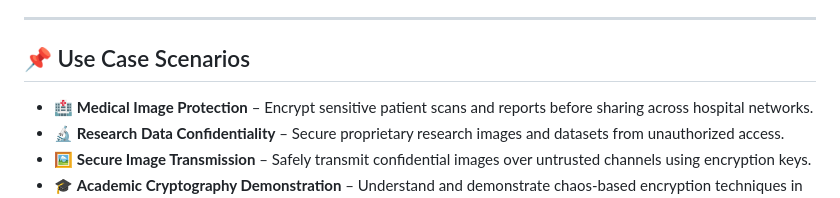
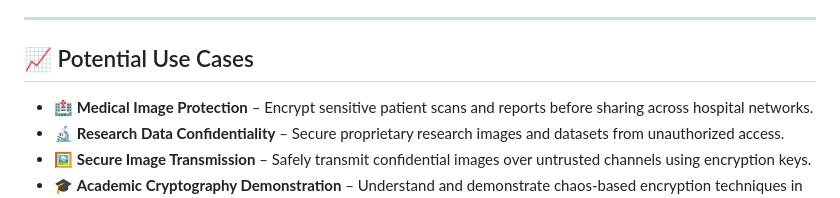
Before and after one commit to 34anjani/FSQDE-Image-Encryption, a Markdown page: README.md, the part around the change. Rendered like a GitHub page.

```diff
--- a/README.md
+++ b/README.md
@@ -34,7 +34,7 @@
 ---
 
 
-## 📌 Use Case Scenarios
+## 📈 Potential Use Cases
   - 🏥 **Medical Image Protection** – Encrypt sensitive patient scans and reports before sharing across hospital networks.
   - 🔬 **Research Data Confidentiality** – Secure proprietary research images and datasets from unauthorized access.
   - 🖼️ **Secure Image Transmission** – Safely transmit confidential images over untrusted channels using encryption keys.
```
